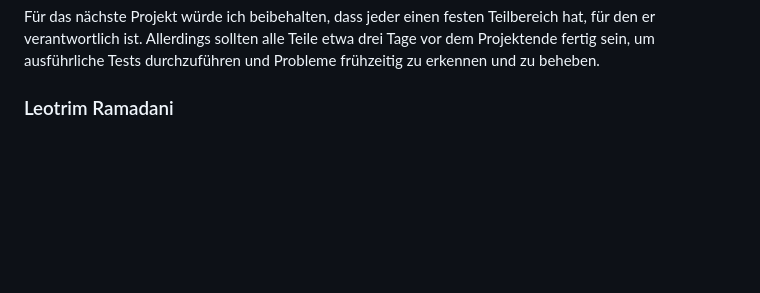
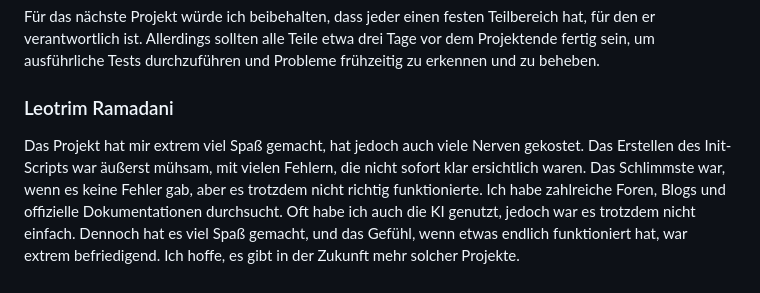
Before and after one commit to sramal1/M346, a Markdown page: README.md, the part around the change. Drawn GitHub-style; blank space fills up the shorter version.

Commit message:
added something

```diff
--- a/README.md
+++ b/README.md
@@ -59,3 +59,4 @@ Bis jetzt (Stand Freitag, 17:00 Uhr) wurde das Probleme mit dem Setup  nicht gel
 Für das nächste Projekt würde ich beibehalten, dass jeder einen festen Teilbereich hat, für den er verantwortlich ist. Allerdings sollten alle Teile etwa drei Tage vor dem Projektende fertig sein, um ausführliche Tests durchzuführen und Probleme frühzeitig zu erkennen und zu beheben.
 
 ### Leotrim Ramadani
+Das Projekt hat mir extrem viel Spaß gemacht, hat jedoch auch viele Nerven gekostet. Das Erstellen des Init-Scripts war äußerst mühsam, mit vielen Fehlern, die nicht sofort klar ersichtlich waren. Das Schlimmste war, wenn es keine Fehler gab, aber es trotzdem nicht richtig funktionierte. Ich habe zahlreiche Foren, Blogs und offizielle Dokumentationen durchsucht. Oft habe ich auch die KI genutzt, jedoch war es trotzdem nicht einfach. Dennoch hat es viel Spaß gemacht, und das Gefühl, wenn etwas endlich funktioniert hat, war extrem befriedigend. Ich hoffe, es gibt in der Zukunft mehr solcher Projekte.
```
